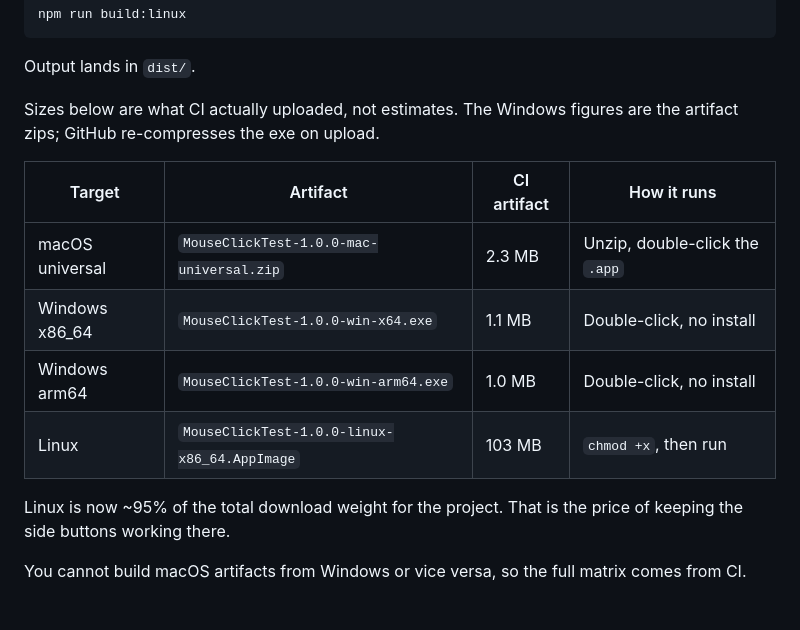
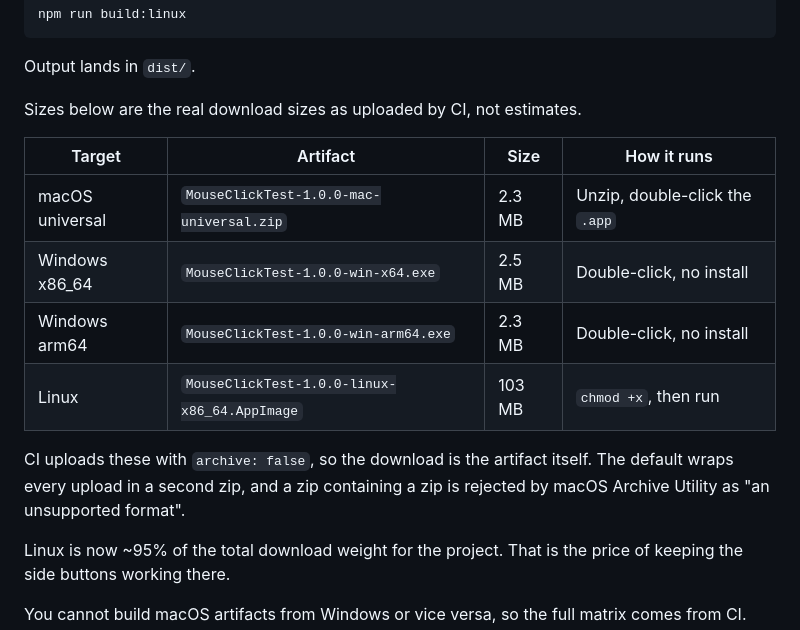
Before and after one commit to thiengo105/mouse-click-test, a Markdown page: README.md, the part around the change. GitHub-like rendering; blank space fills up the shorter version.

Commit message:
Correct the artifact size table with real download sizes
The previous Windows figures (1.0 / 1.1 MB) were the double-zipped
artifact sizes. Now that uploads are unwrapped, the numbers reported by
CI are the actual exe sizes: 2.5 MB x64 and 2.3 MB arm64.

Co-Authored-By: Claude Opus 5 <noreply@anthropic.com>

```diff
--- a/README.md
+++ b/README.md
@@ -133,15 +133,18 @@ npm run build:linux
 
 Output lands in `dist/`.
 
-Sizes below are what CI actually uploaded, not estimates. The Windows figures
-are the artifact zips; GitHub re-compresses the exe on upload.
+Sizes below are the real download sizes as uploaded by CI, not estimates.
 
-| Target | Artifact | CI artifact | How it runs |
+| Target | Artifact | Size | How it runs |
 | --- | --- | --- | --- |
 | macOS universal | `MouseClickTest-1.0.0-mac-universal.zip` | 2.3 MB | Unzip, double-click the `.app` |
-| Windows x86_64 | `MouseClickTest-1.0.0-win-x64.exe` | 1.1 MB | Double-click, no install |
-| Windows arm64 | `MouseClickTest-1.0.0-win-arm64.exe` | 1.0 MB | Double-click, no install |
+| Windows x86_64 | `MouseClickTest-1.0.0-win-x64.exe` | 2.5 MB | Double-click, no install |
+| Windows arm64 | `MouseClickTest-1.0.0-win-arm64.exe` | 2.3 MB | Double-click, no install |
 | Linux | `MouseClickTest-1.0.0-linux-x86_64.AppImage` | 103 MB | `chmod +x`, then run |
+
+CI uploads these with `archive: false`, so the download is the artifact itself.
+The default wraps every upload in a second zip, and a zip containing a zip is
+rejected by macOS Archive Utility as "an unsupported format".
 
 Linux is now ~95% of the total download weight for the project. That is the
 price of keeping the side buttons working there.
```
